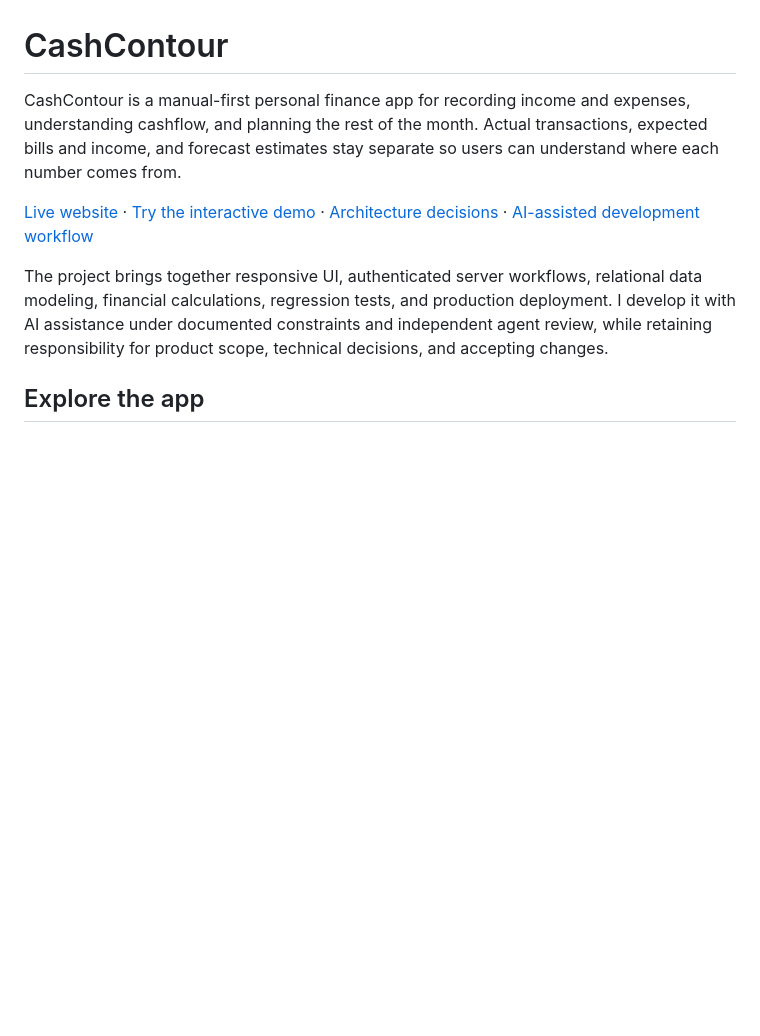
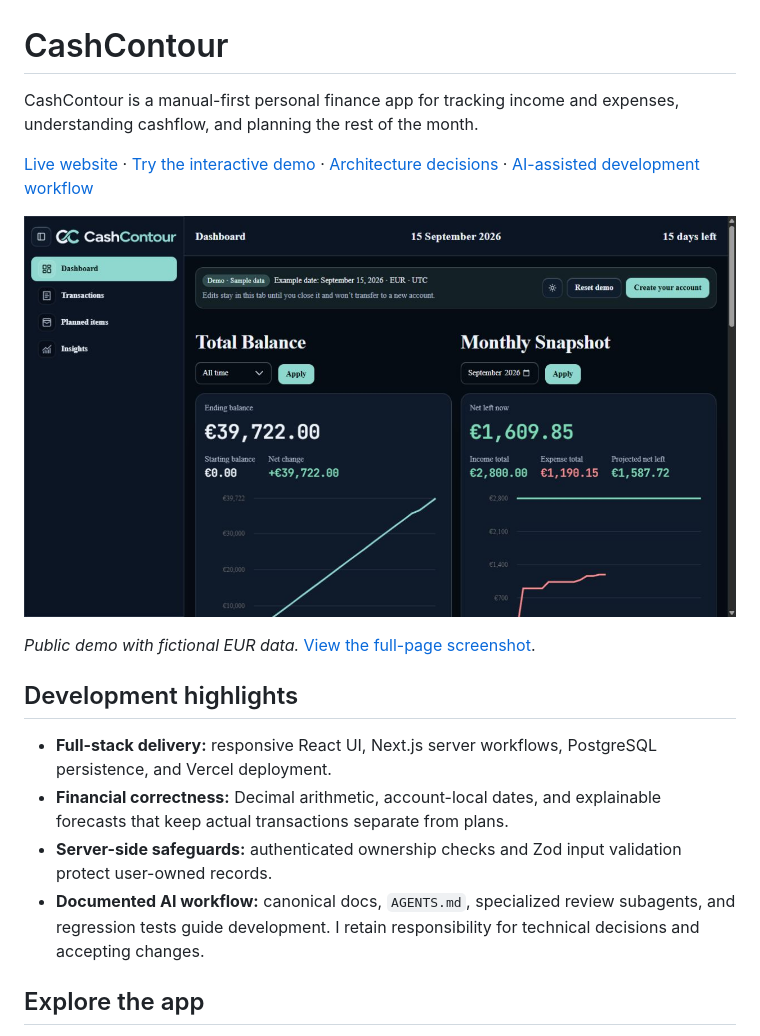
Before and after one commit to VasileiosZisis/money-tracker-app, a Markdown page: README.md, the part around one of its changes. Drawn GitHub-style; pictures changed too: docs/assets/demo-dashboard-overview.jpg (added); blank space fills up the shorter version.

```diff
--- a/README.md
+++ b/README.md
@@ -1,20 +1,28 @@
 # CashContour
 
-CashContour is a manual-first personal finance app for recording income and
-expenses, understanding cashflow, and planning the rest of the month. Actual
-transactions, expected bills and income, and forecast estimates stay separate
-so users can understand where each number comes from.
+CashContour is a manual-first personal finance app for tracking income and
+expenses, understanding cashflow, and planning the rest of the month.
 
 [Live website](https://www.cashcontour.com) ·
 [Try the interactive demo](https://www.cashcontour.com/demo) ·
 [Architecture decisions](docs/TECH_DECISIONS.md) ·
 [AI-assisted development workflow](#ai-assisted-development-workflow)
 
-The project brings together responsive UI, authenticated server workflows,
-relational data modeling, financial calculations, regression tests, and
-production deployment. I develop it with AI assistance under documented
-constraints and independent agent review, while retaining responsibility for
-product scope, technical decisions, and accepting changes.
+[![CashContour demo Dashboard in dark mode, showing navigation, Total Balance, and Monthly Snapshot with fictional EUR data](docs/assets/demo-dashboard-overview.jpg)](https://www.cashcontour.com/demo)
+
+*Public demo with fictional EUR data.* [View the full-page screenshot](docs/assets/demo-dashboard.jpg).
+
+## Development highlights
+
+- **Full-stack delivery:** responsive React UI, Next.js server workflows,
+  PostgreSQL persistence, and Vercel deployment.
+- **Financial correctness:** Decimal arithmetic, account-local dates, and
+  explainable forecasts that keep actual transactions separate from plans.
+- **Server-side safeguards:** authenticated ownership checks and Zod input
+  validation protect user-owned records.
+- **Documented AI workflow:** canonical docs, `AGENTS.md`, specialized review
+  subagents, and regression tests guide development. I retain responsibility
+  for technical decisions and accepting changes.
 
 ## Explore the app
 
```
Also changed, not shown: other parts of README.md (+0 -10 lines).
